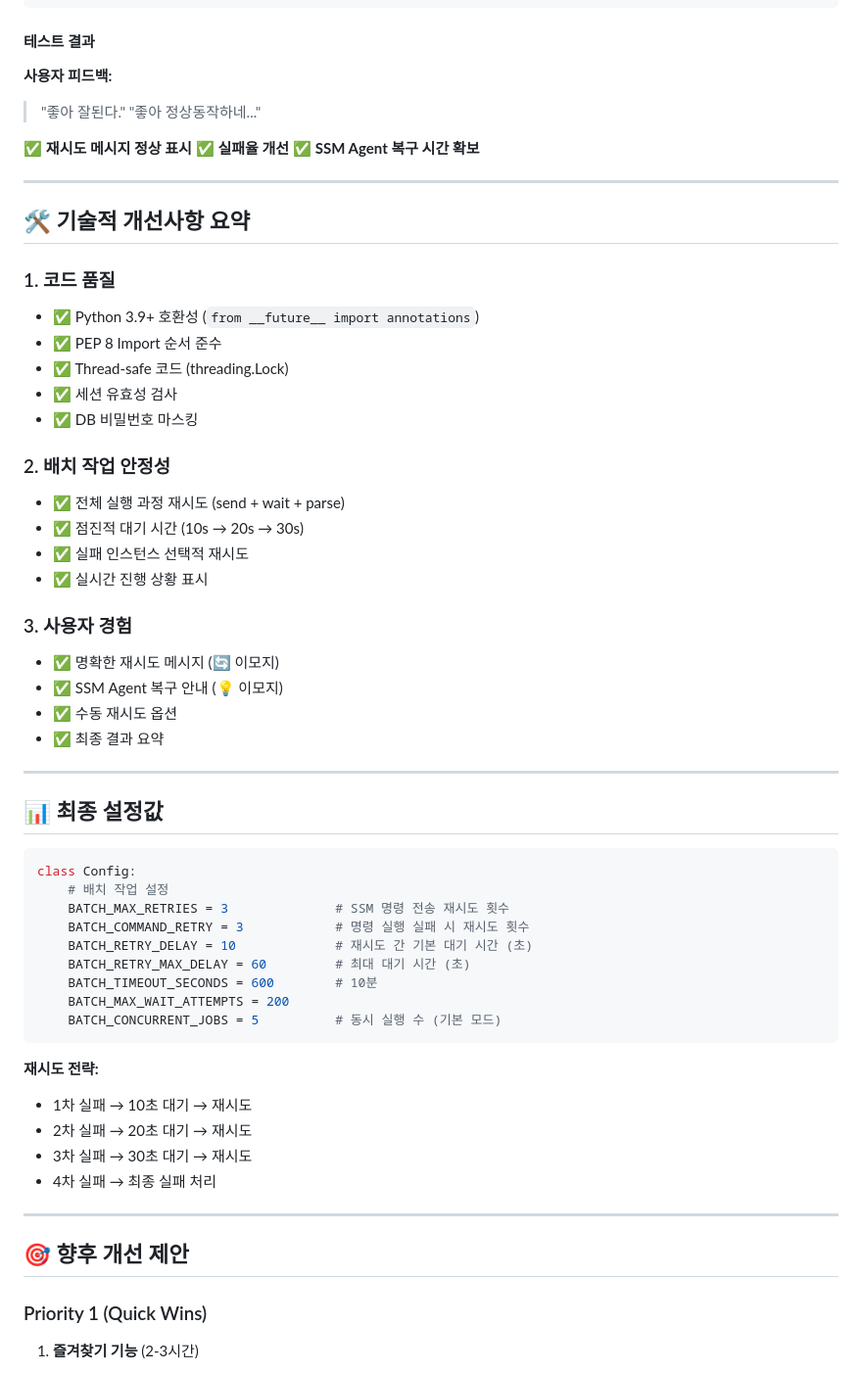
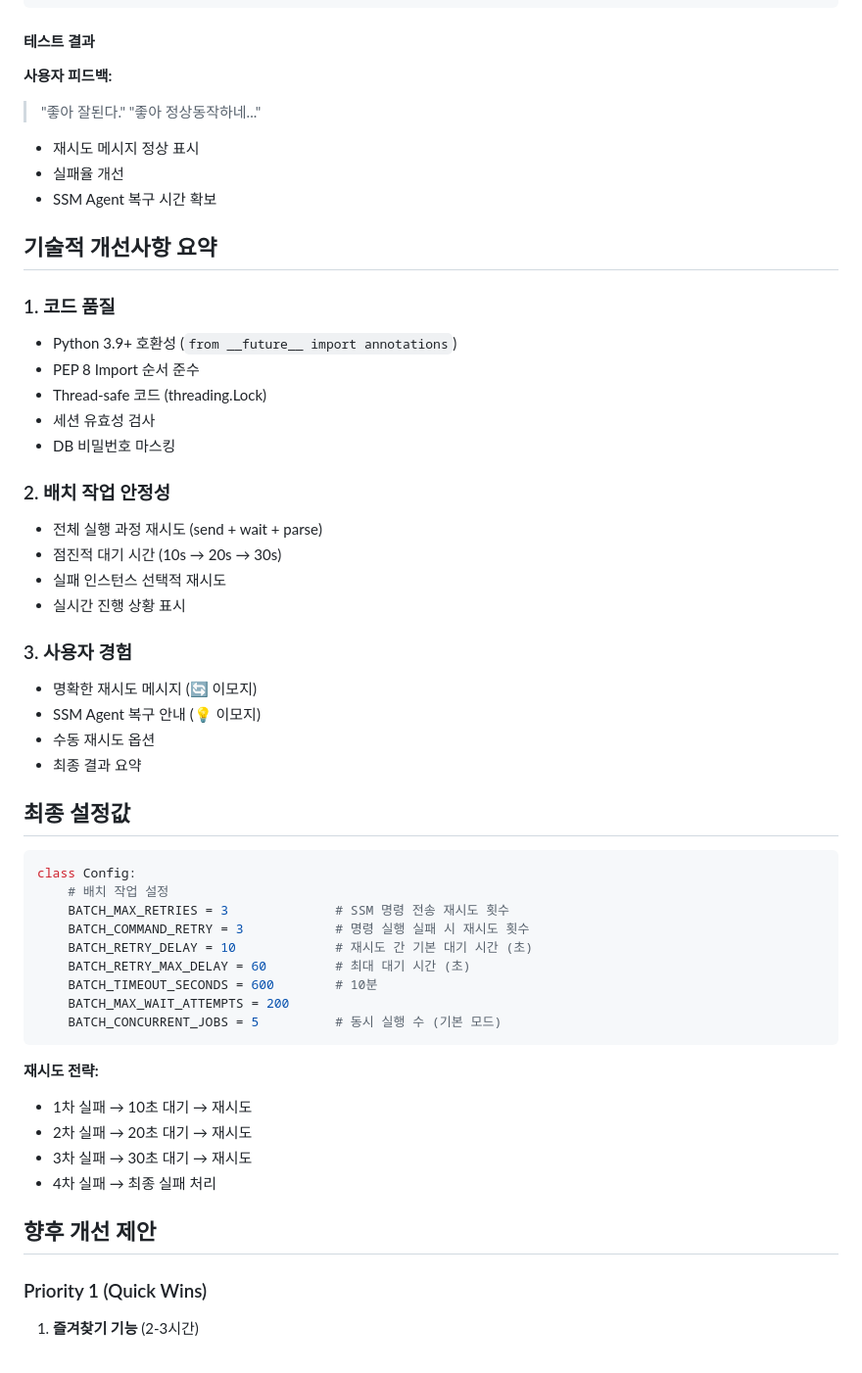
Before and after one commit to JSJ2337/AWS_CLI_Connect_tools, a Markdown page: work_history_v5.2.0_mac.md, the part around one of its changes. Shown at 98% size. Rendered like a GitHub page.

````diff
--- a/work_history_v5.2.0_mac.md
+++ b/work_history_v5.2.0_mac.md
@@ -245,39 +252,39 @@ git commit -m "fix: 배치 작업 재시도 로직 완전 수정
 #### 테스트 결과
 
 **사용자 피드백:**
+
 > "좋아 잘된다."
 > "좋아 정상동작하네..."
 
-✅ **재시도 메시지 정상 표시**
-✅ **실패율 개선**
-✅ **SSM Agent 복구 시간 확보**
+- 재시도 메시지 정상 표시
+- 실패율 개선
+- SSM Agent 복구 시간 확보
 
----
-
-## 🛠️ 기술적 개선사항 요약
+## 기술적 개선사항 요약
 
 ### 1. 코드 품질
-- ✅ Python 3.9+ 호환성 (`from __future__ import annotations`)
-- ✅ PEP 8 Import 순서 준수
-- ✅ Thread-safe 코드 (threading.Lock)
-- ✅ 세션 유효성 검사
-- ✅ DB 비밀번호 마스킹
+
+- Python 3.9+ 호환성 (`from __future__ import annotations`)
+- PEP 8 Import 순서 준수
+- Thread-safe 코드 (threading.Lock)
+- 세션 유효성 검사
+- DB 비밀번호 마스킹
 
 ### 2. 배치 작업 안정성
-- ✅ 전체 실행 과정 재시도 (send + wait + parse)
-- ✅ 점진적 대기 시간 (10s → 20s → 30s)
-- ✅ 실패 인스턴스 선택적 재시도
-- ✅ 실시간 진행 상황 표시
+
+- 전체 실행 과정 재시도 (send + wait + parse)
+- 점진적 대기 시간 (10s → 20s → 30s)
+- 실패 인스턴스 선택적 재시도
+- 실시간 진행 상황 표시
 
 ### 3. 사용자 경험
-- ✅ 명확한 재시도 메시지 (🔄 이모지)
-- ✅ SSM Agent 복구 안내 (💡 이모지)
-- ✅ 수동 재시도 옵션
-- ✅ 최종 결과 요약
 
----
+- 명확한 재시도 메시지 (🔄 이모지)
+- SSM Agent 복구 안내 (💡 이모지)
+- 수동 재시도 옵션
+- 최종 결과 요약
 
-## 📊 최종 설정값
+## 최종 설정값
 
 ```python
 class Config:
@@ -292,16 +299,16 @@ class Config:
 ```
 
 **재시도 전략:**
+
 - 1차 실패 → 10초 대기 → 재시도
 - 2차 실패 → 20초 대기 → 재시도
 - 3차 실패 → 30초 대기 → 재시도
 - 4차 실패 → 최종 실패 처리
 
----
-
-## 🎯 향후 개선 제안
+## 향후 개선 제안
 
 ### Priority 1 (Quick Wins)
+
 1. **즐겨찾기 기능** (2-3시간)
    - 자주 접속하는 인스턴스 북마크
    - 'f' 키로 추가/제거
````
Also changed, not shown: other parts of work_history_v5.2.0_mac.md (+38 -29 lines), CLAUDE.md (+7 -1 lines).
